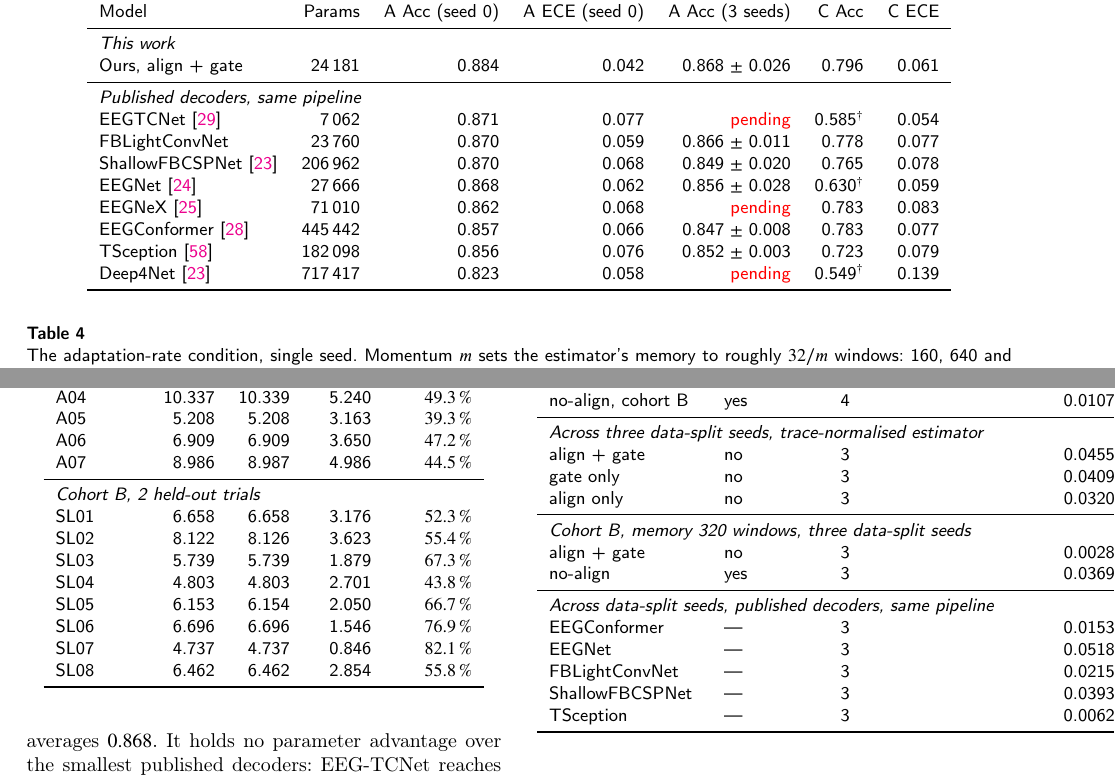
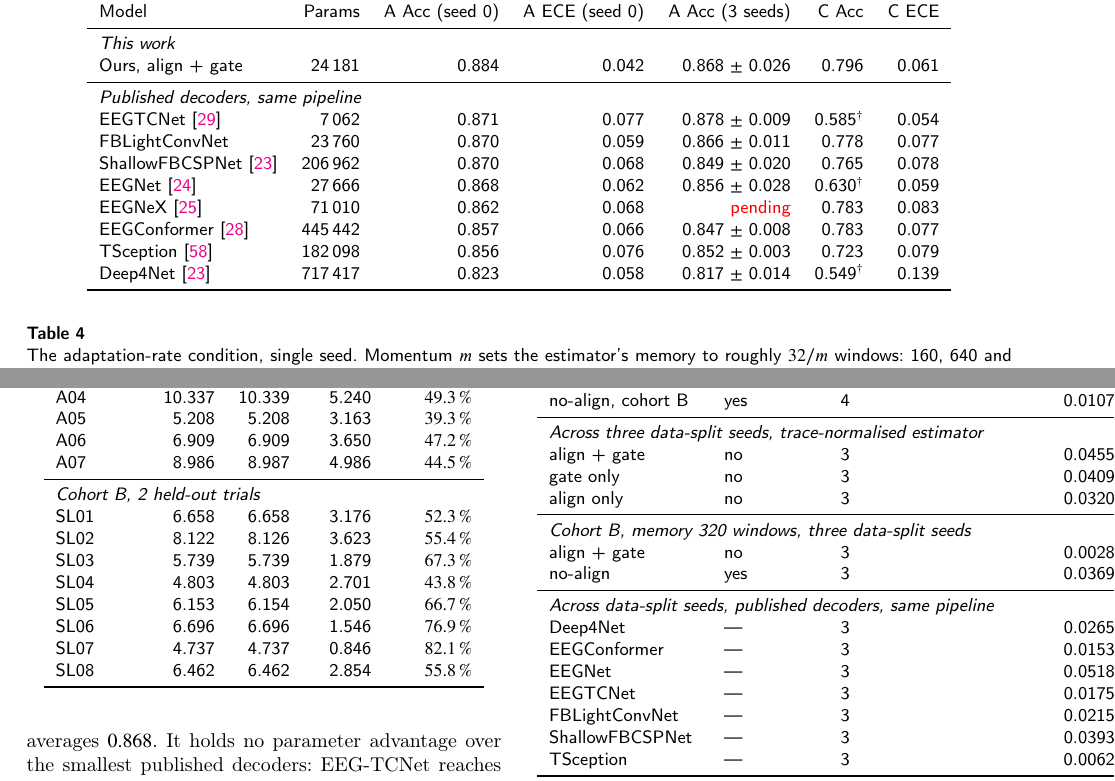
Before and after one commit to wshuv-o/calmnet, a LaTeX paper (paper/cas_calmnet.tex, which reads paper/tables_auto.tex): two parts of pages 8 and 11 of 21, joined at a grey line, cut so that both start at the same text. Compiled offline with pdfLaTeX; a LaTeX package or settings file that is missing is left out.

Commit message:
Cohort A three-seed baselines: Deep4Net 0.817, EEG-TCNet 0.878
Co-Authored-By: Claude Opus 5 (1M context) <noreply@anthropic.com>

```diff
--- a/paper/tables_auto.tex
+++ b/paper/tables_auto.tex
@@ -13,14 +13,14 @@ Model & Params & A Acc (seed 0) & A ECE (seed 0) & A Acc (3 seeds) & C Acc & C E
 Ours, align + gate & 24\,181 & 0.884 & 0.042 & 0.868 $\pm$ 0.026 & 0.796 & 0.061 \\
 \midrule
 \multicolumn{7}{l}{\textit{Published decoders, same pipeline}} \\
-EEGTCNet \citep{eegtcnet} & 7\,062 & 0.871 & 0.077 & \pending{pending} & 0.585$^\dagger$ & 0.054 \\
+EEGTCNet \citep{eegtcnet} & 7\,062 & 0.871 & 0.077 & 0.878 $\pm$ 0.009 & 0.585$^\dagger$ & 0.054 \\
 FBLightConvNet & 23\,760 & 0.870 & 0.059 & 0.866 $\pm$ 0.011 & 0.778 & 0.077 \\
 ShallowFBCSPNet \citep{schirrmeister} & 206\,962 & 0.870 & 0.068 & 0.849 $\pm$ 0.020 & 0.765 & 0.078 \\
 EEGNet \citep{lawhern} & 27\,666 & 0.868 & 0.062 & 0.856 $\pm$ 0.028 & 0.630$^\dagger$ & 0.059 \\
 EEGNeX \citep{eegnex} & 71\,010 & 0.862 & 0.068 & \pending{pending} & 0.783 & 0.083 \\
 EEGConformer \citep{conformer} & 445\,442 & 0.857 & 0.066 & 0.847 $\pm$ 0.008 & 0.783 & 0.077 \\
 TSception \citep{tsception} & 182\,098 & 0.856 & 0.076 & 0.852 $\pm$ 0.003 & 0.723 & 0.079 \\
-Deep4Net \citep{schirrmeister} & 717\,417 & 0.823 & 0.058 & \pending{pending} & 0.549$^\dagger$ & 0.139 \\
+Deep4Net \citep{schirrmeister} & 717\,417 & 0.823 & 0.058 & 0.817 $\pm$ 0.014 & 0.549$^\dagger$ & 0.139 \\
 \bottomrule
 \end{tabular}
 \end{table*}
@@ -174,8 +174,10 @@ align + gate & no & 3 & 0.0028 \\
 no-align & yes & 3 & 0.0369 \\
 \midrule
 \multicolumn{4}{l}{\textit{Across data-split seeds, published decoders, same pipeline}} \\
+Deep4Net & --- & 3 & 0.0265 \\
 EEGConformer & --- & 3 & 0.0153 \\
 EEGNet & --- & 3 & 0.0518 \\
+EEGTCNet & --- & 3 & 0.0175 \\
 FBLightConvNet & --- & 3 & 0.0215 \\
 ShallowFBCSPNet & --- & 3 & 0.0393 \\
 TSception & --- & 3 & 0.0062 \\
```
Also changed, not shown: paper/cas_calmnet.pdf, 2 other files.
